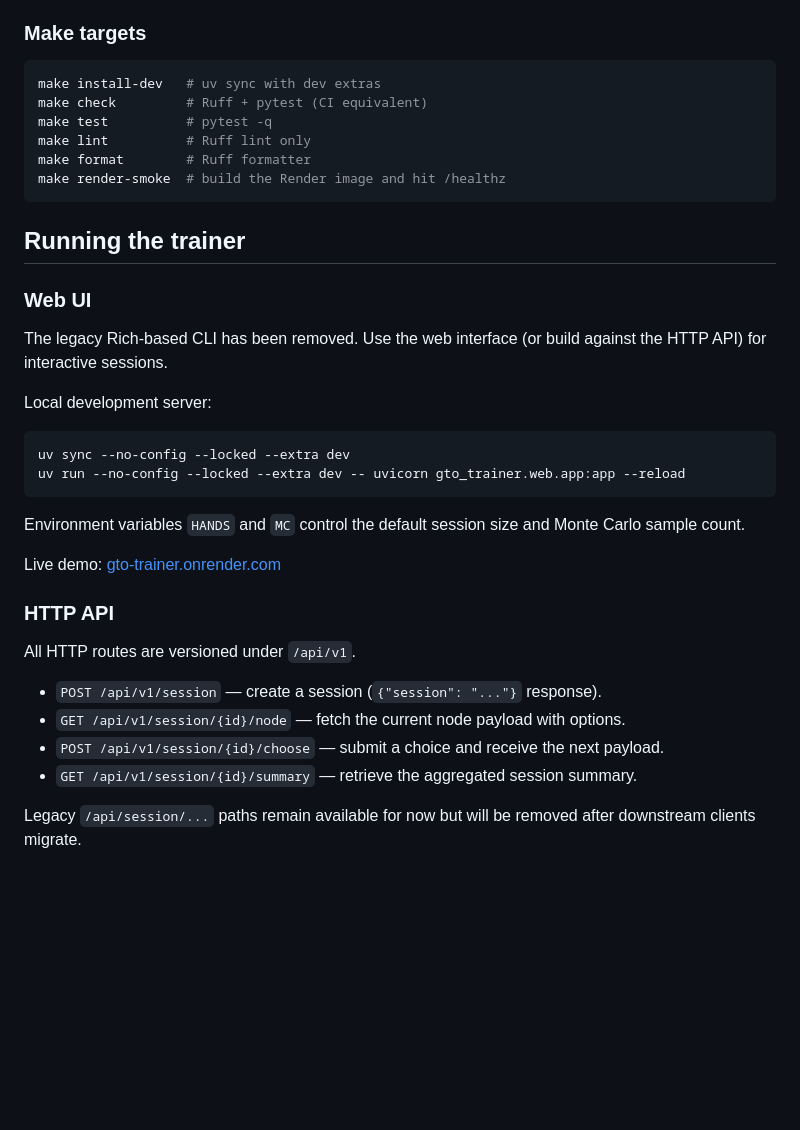
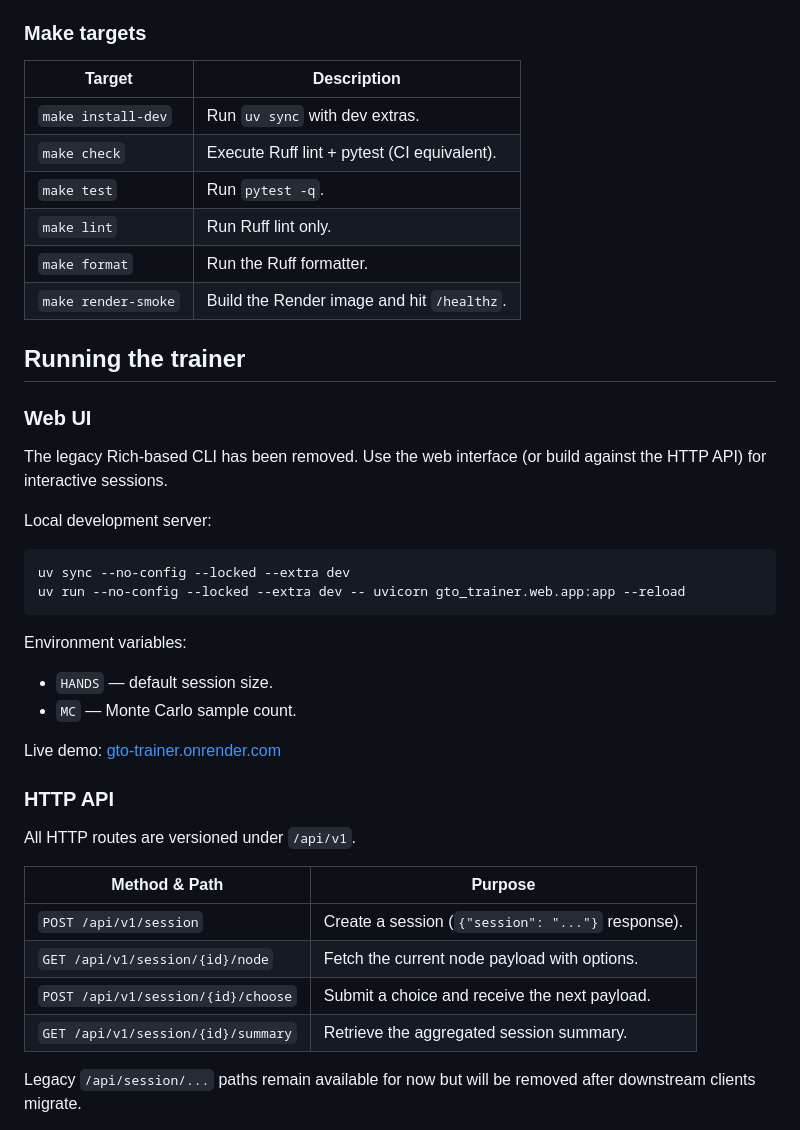
Before and after one commit to alexandersumer/gto-poker-trainer, a Markdown page: README.md, the part around the change printed below. GitHub-like rendering; blank space fills up the shorter version.

Commit message:
readme and deployment settings

````diff
--- a/README.md
+++ b/README.md
@@ -37,14 +54,14 @@ git config core.hooksPath .githooks
 
 ### Make targets
 
-```bash
-make install-dev   # uv sync with dev extras
-make check         # Ruff + pytest (CI equivalent)
-make test          # pytest -q
-make lint          # Ruff lint only
-make format        # Ruff formatter
-make render-smoke  # build the Render image and hit /healthz
-```
+| Target | Description |
+| --- | --- |
+| `make install-dev` | Run `uv sync` with dev extras. |
+| `make check` | Execute Ruff lint + pytest (CI equivalent). |
+| `make test` | Run `pytest -q`. |
+| `make lint` | Run Ruff lint only. |
+| `make format` | Run the Ruff formatter. |
+| `make render-smoke` | Build the Render image and hit `/healthz`. |
 
 ## Running the trainer
 
@@ -59,7 +76,10 @@ uv sync --no-config --locked --extra dev
 uv run --no-config --locked --extra dev -- uvicorn gto_trainer.web.app:app --reload
 ```
 
-Environment variables `HANDS` and `MC` control the default session size and Monte Carlo sample count.
+Environment variables:
+
+- `HANDS` — default session size.
+- `MC` — Monte Carlo sample count.
 
 Live demo: [gto-trainer.onrender.com](https://gto-trainer.onrender.com/)
 
@@ -67,10 +87,12 @@ Live demo: [gto-trainer.onrender.com](https://gto-trainer.onrender.com/)
 
 All HTTP routes are versioned under `/api/v1`.
 
-- `POST /api/v1/session` — create a session (`{"session": "..."}` response).
-- `GET /api/v1/session/{id}/node` — fetch the current node payload with options.
-- `POST /api/v1/session/{id}/choose` — submit a choice and receive the next payload.
-- `GET /api/v1/session/{id}/summary` — retrieve the aggregated session summary.
+| Method & Path | Purpose |
+| --- | --- |
+| `POST /api/v1/session` | Create a session (`{"session": "..."}` response). |
+| `GET /api/v1/session/{id}/node` | Fetch the current node payload with options. |
+| `POST /api/v1/session/{id}/choose` | Submit a choice and receive the next payload. |
+| `GET /api/v1/session/{id}/summary` | Retrieve the aggregated session summary. |
 
 Legacy `/api/session/...` paths remain available for now but will be removed after downstream clients migrate.
 
````
Also changed, not shown: other parts of README.md (+25 -8 lines).
